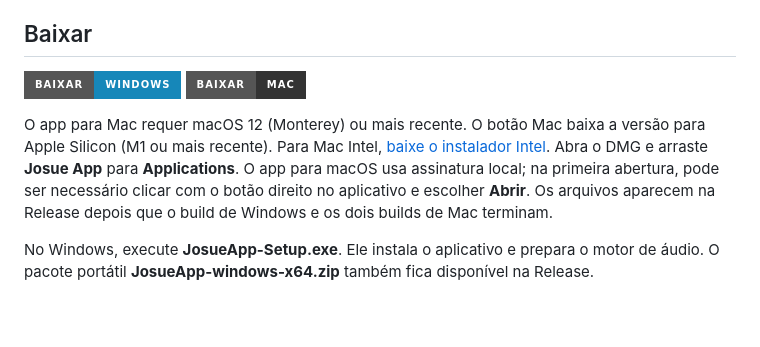
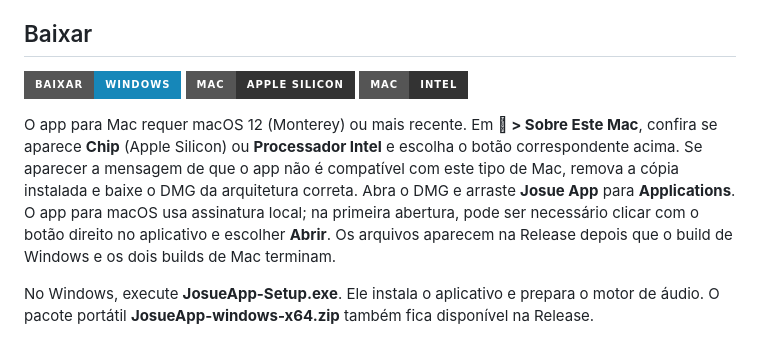
Before and after one commit to micaelrauan/Josue-app, a Markdown page: README.md, the part around the change. Rendered like a GitHub page; badges without logos; blank space fills up the shorter version.

Commit message:
Clarify Mac download architecture

```diff
--- a/README.md
+++ b/README.md
@@ -5,9 +5,10 @@ Aplicativo local para organizar setlists, importar músicas e trabalhar com áud
 ## Baixar
 
 [![Baixar para Windows](https://img.shields.io/badge/Baixar-Windows-1687B9?style=for-the-badge&logo=windows)](https://github.com/micaelrauan/Josue-app/releases/latest/download/JosueApp-Setup.exe)
-[![Baixar para Mac](https://img.shields.io/badge/Baixar-Mac-333333?style=for-the-badge&logo=apple)](https://github.com/micaelrauan/Josue-app/releases/latest/download/JosueApp-mac-arm64.dmg)
+[![Baixar para Mac Apple Silicon](https://img.shields.io/badge/Mac-Apple%20Silicon-333333?style=for-the-badge&logo=apple)](https://github.com/micaelrauan/Josue-app/releases/latest/download/JosueApp-mac-arm64.dmg)
+[![Baixar para Mac Intel](https://img.shields.io/badge/Mac-Intel-333333?style=for-the-badge&logo=apple)](https://github.com/micaelrauan/Josue-app/releases/latest/download/JosueApp-mac-x64.dmg)
 
-O app para Mac requer macOS 12 (Monterey) ou mais recente. O botão Mac baixa a versão para Apple Silicon (M1 ou mais recente). Para Mac Intel, [baixe o instalador Intel](https://github.com/micaelrauan/Josue-app/releases/latest/download/JosueApp-mac-x64.dmg). Abra o DMG e arraste **Josue App** para **Applications**. O app para macOS usa assinatura local; na primeira abertura, pode ser necessário clicar com o botão direito no aplicativo e escolher **Abrir**. Os arquivos aparecem na Release depois que o build de Windows e os dois builds de Mac terminam.
+O app para Mac requer macOS 12 (Monterey) ou mais recente. Em ** > Sobre Este Mac**, confira se aparece **Chip** (Apple Silicon) ou **Processador Intel** e escolha o botão correspondente acima. Se aparecer a mensagem de que o app não é compatível com este tipo de Mac, remova a cópia instalada e baixe o DMG da arquitetura correta. Abra o DMG e arraste **Josue App** para **Applications**. O app para macOS usa assinatura local; na primeira abertura, pode ser necessário clicar com o botão direito no aplicativo e escolher **Abrir**. Os arquivos aparecem na Release depois que o build de Windows e os dois builds de Mac terminam.
 
 No Windows, execute **JosueApp-Setup.exe**. Ele instala o aplicativo e prepara o motor de áudio. O pacote portátil **JosueApp-windows-x64.zip** também fica disponível na Release.
 
```
